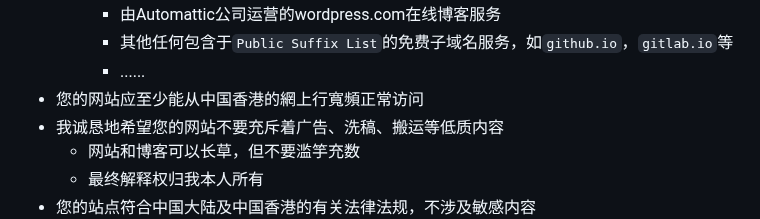
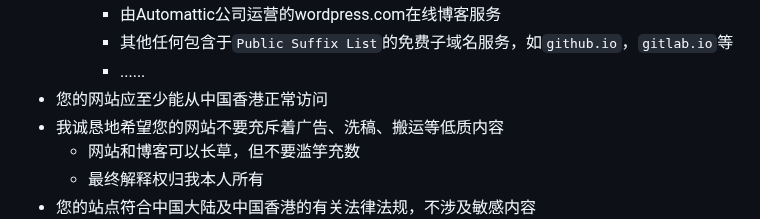
Before and after one commit to YanDao0313/Friends, a Markdown page: README.md, the part around one of its changes. Rendered like a GitHub page.

```diff
--- a/README.md
+++ b/README.md
@@ -25,7 +25,7 @@
         - 由Automattic公司运营的wordpress.com在线博客服务
         - 其他任何包含于`Public Suffix List`的免费子域名服务，如`github.io`，`gitlab.io`等
         - ......
-- 您的网站应至少能从中国香港的網上行寬頻正常访问
+- 您的网站应至少能从中国香港正常访问
 - 我诚恳地希望您的网站不要充斥着广告、洗稿、搬运等低质内容
     - 网站和博客可以长草，但不要滥竽充数
     - 最终解释权归我本人所有
```
Also changed, not shown: other parts of README.md (+1 -1 lines).
